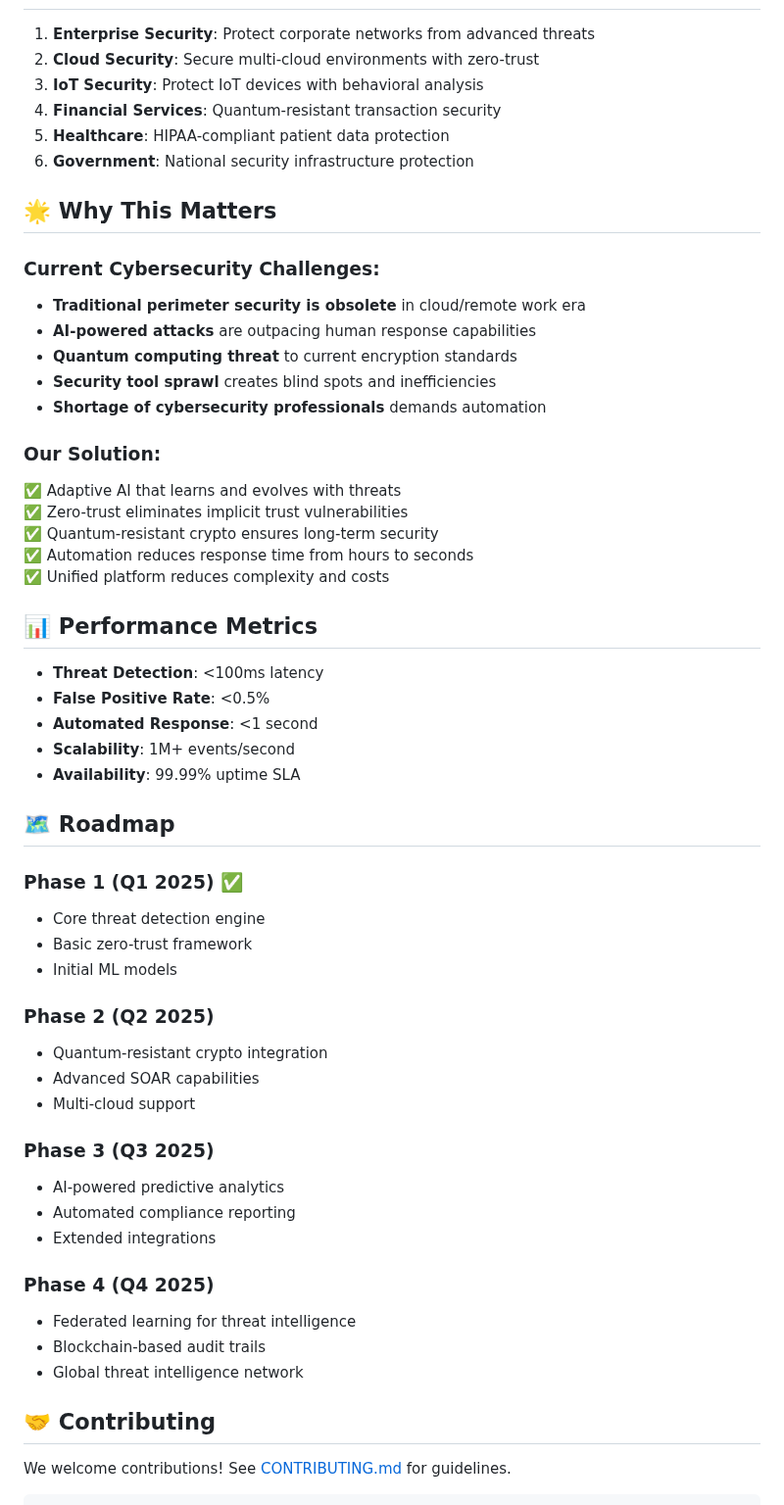
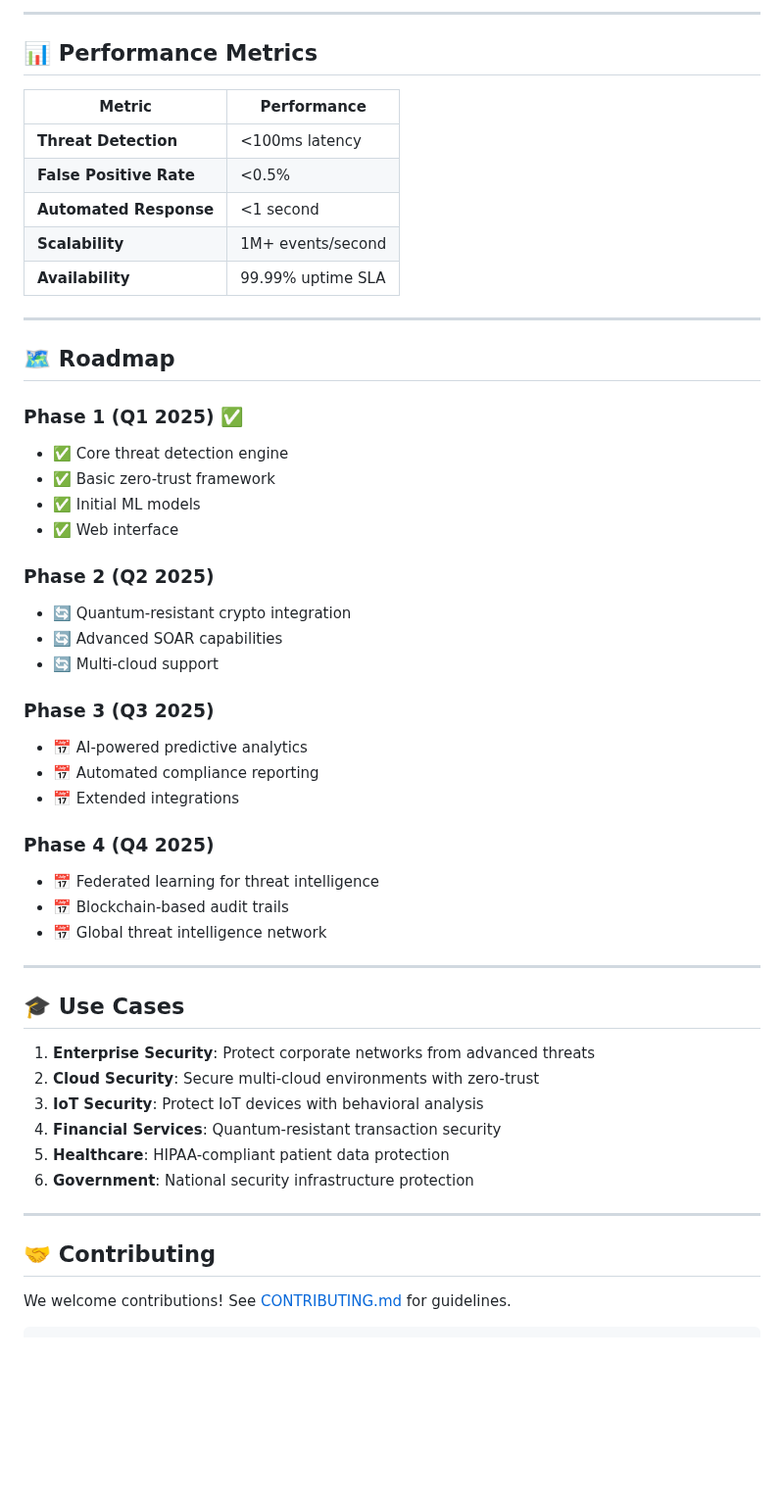
Before and after one commit to Hemant617/ai-zerotrust-security-orchestrator, a Markdown page: README.md, the part around one of its changes. Shown at 98% size. Rendered like a GitHub page; blank space fills up the shorter version.

```diff
--- a/README.md
+++ b/README.md
@@ -157,3 +249,43 @@ decrypted = crypto.decrypt_pqc(encrypted)
+---
+
+## 📊 **Performance Metrics**
+
+| Metric | Performance |
+|--------|-------------|
+| **Threat Detection** | <100ms latency |
+| **False Positive Rate** | <0.5% |
+| **Automated Response** | <1 second |
+| **Scalability** | 1M+ events/second |
+| **Availability** | 99.99% uptime SLA |
+
+---
+
+## 🗺️ **Roadmap**
+
+### **Phase 1 (Q1 2025)** ✅
+- ✅ Core threat detection engine
+- ✅ Basic zero-trust framework
+- ✅ Initial ML models
+- ✅ Web interface
+
+### **Phase 2 (Q2 2025)**
+- 🔄 Quantum-resistant crypto integration
+- 🔄 Advanced SOAR capabilities
+- 🔄 Multi-cloud support
+
+### **Phase 3 (Q3 2025)**
+- 📅 AI-powered predictive analytics
+- 📅 Automated compliance reporting
+- 📅 Extended integrations
+
+### **Phase 4 (Q4 2025)**
+- 📅 Federated learning for threat intelligence
+- 📅 Blockchain-based audit trails
+- 📅 Global threat intelligence network
+
+---
+
+## 🎓 **Use Cases**
 
 1. **Enterprise Security**: Protect corporate networks from advanced threats
 2. **Cloud Security**: Secure multi-cloud environments with zero-trust
@@ -162,53 +294,9 @@ decrypted = crypto.decrypt_pqc(encrypted)
 5. **Healthcare**: HIPAA-compliant patient data protection
 6. **Government**: National security infrastructure protection
 
-## 🌟 Why This Matters
+---
 
-### Current Cybersecurity Challenges:
-- **Traditional perimeter security is obsolete** in cloud/remote work era
-- **AI-powered attacks** are outpacing human response capabilities
-- **Quantum computing threat** to current encryption standards
-- **Security tool sprawl** creates blind spots and inefficiencies
-- **Shortage of cybersecurity professionals** demands automation
-
-### Our Solution:
-✅ Adaptive AI that learns and evolves with threats
-✅ Zero-trust eliminates implicit trust vulnerabilities
-✅ Quantum-resistant crypto ensures long-term security
-✅ Automation reduces response time from hours to seconds
-✅ Unified platform reduces complexity and costs
-
-## 📊 Performance Metrics
-
-- **Threat Detection**: <100ms latency
-- **False Positive Rate**: <0.5%
-- **Automated Response**: <1 second
-- **Scalability**: 1M+ events/second
-- **Availability**: 99.99% uptime SLA
-
-## 🗺️ Roadmap
-
-### Phase 1 (Q1 2025) ✅
-- Core threat detection engine
-- Basic zero-trust framework
-- Initial ML models
-
-### Phase 2 (Q2 2025)
-- Quantum-resistant crypto integration
-- Advanced SOAR capabilities
-- Multi-cloud support
-
-### Phase 3 (Q3 2025)
-- AI-powered predictive analytics
-- Automated compliance reporting
-- Extended integrations
-
-### Phase 4 (Q4 2025)
-- Federated learning for threat intelligence
-- Blockchain-based audit trails
-- Global threat intelligence network
-
-## 🤝 Contributing
+## 🤝 **Contributing**
 
 We welcome contributions! See [CONTRIBUTING.md](CONTRIBUTING.md) for guidelines.
 
```
Also changed, not shown: other parts of README.md (+226 -100 lines).
